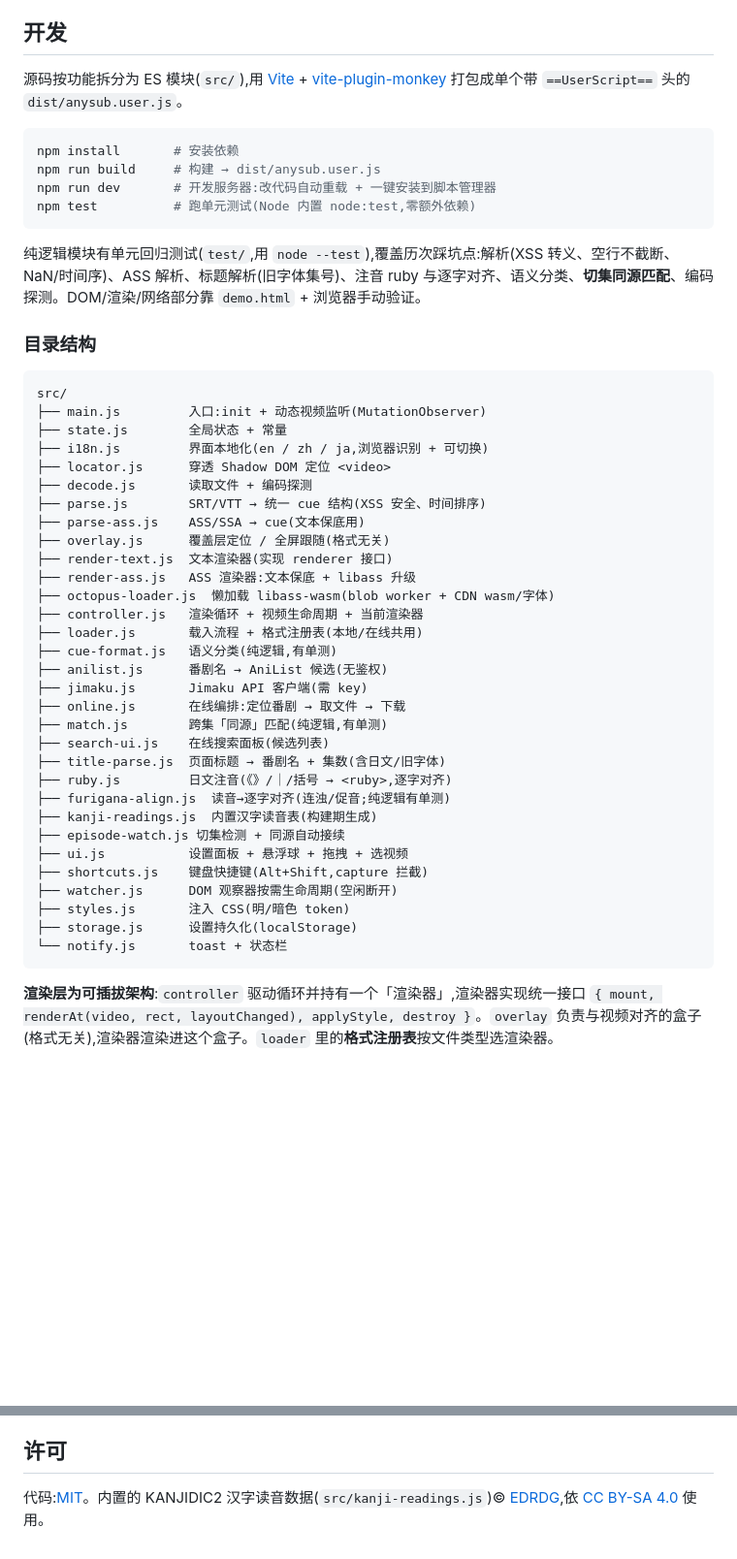
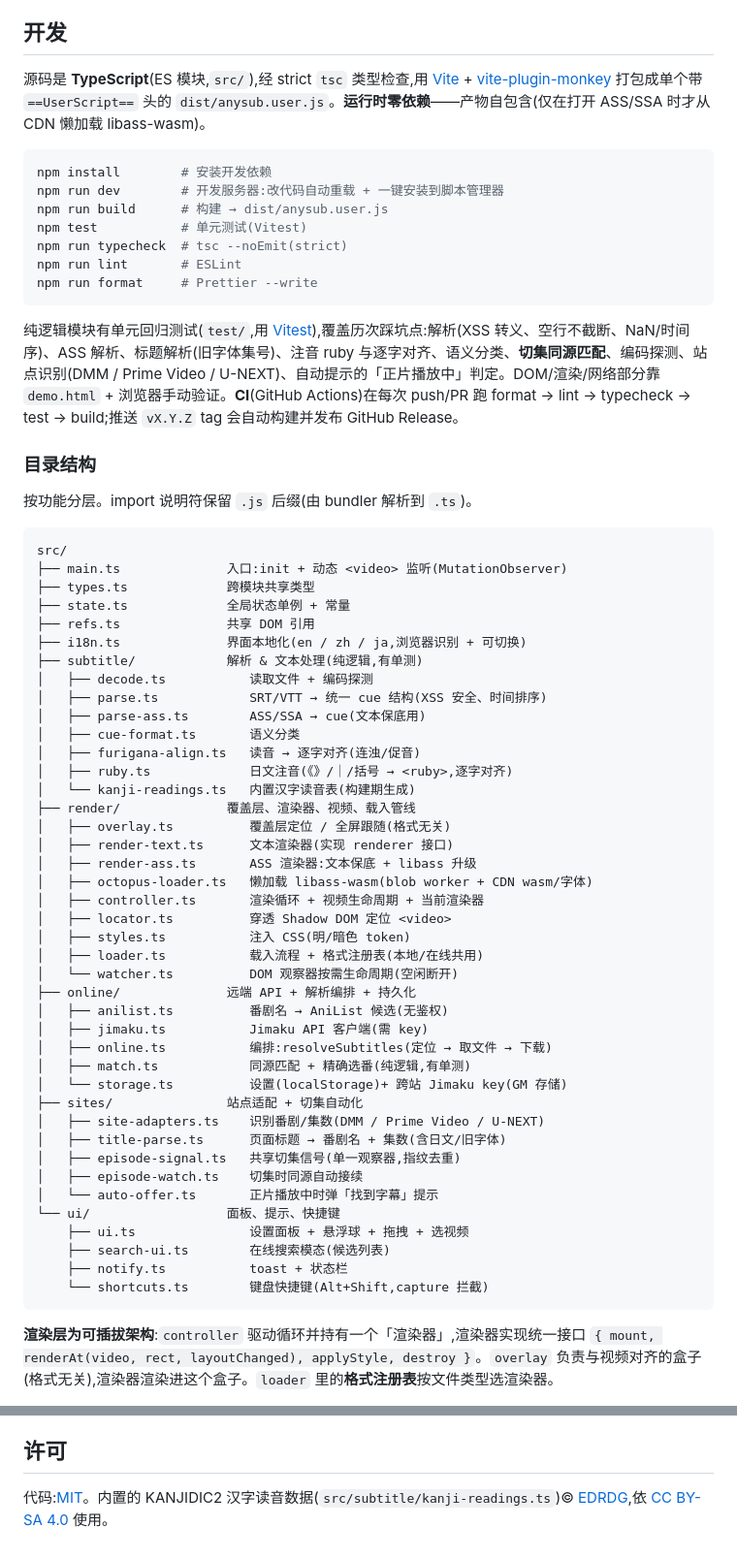
Before and after one commit to shiinayane/AnySub, a Markdown page: README.zh-CN.md, 2 parts joined by grey strips. Shown at 97% size. Drawn GitHub-style; blank space fills up the shorter version.

````diff
--- a/README.zh-CN.md
+++ b/README.zh-CN.md
@@ -78,51 +78,66 @@
 
 ## 开发
 
-源码按功能拆分为 ES 模块(`src/`),用 [Vite](https://vitejs.dev) + [vite-plugin-monkey](https://github.com/lisonge/vite-plugin-monkey) 打包成单个带 `==UserScript==` 头的 `dist/anysub.user.js`。
+源码是 **TypeScript**(ES 模块,`src/`),经 strict `tsc` 类型检查,用 [Vite](https://vitejs.dev) + [vite-plugin-monkey](https://github.com/lisonge/vite-plugin-monkey) 打包成单个带 `==UserScript==` 头的 `dist/anysub.user.js`。**运行时零依赖**——产物自包含(仅在打开 ASS/SSA 时才从 CDN 懒加载 libass-wasm)。
 
 ```bash
-npm install       # 安装依赖
-npm run build     # 构建 → dist/anysub.user.js
-npm run dev       # 开发服务器:改代码自动重载 + 一键安装到脚本管理器
-npm test          # 跑单元测试(Node 内置 node:test,零额外依赖)
+npm install        # 安装开发依赖
+npm run dev        # 开发服务器:改代码自动重载 + 一键安装到脚本管理器
+npm run build      # 构建 → dist/anysub.user.js
+npm test           # 单元测试(Vitest)
+npm run typecheck  # tsc --noEmit(strict)
+npm run lint       # ESLint
+npm run format     # Prettier --write
 ```
 
-纯逻辑模块有单元回归测试(`test/`,用 `node --test`),覆盖历次踩坑点:解析(XSS 转义、空行不截断、NaN/时间序)、ASS 解析、标题解析(旧字体集号)、注音 ruby 与逐字对齐、语义分类、**切集同源匹配**、编码探测。DOM/渲染/网络部分靠 `demo.html` + 浏览器手动验证。
+纯逻辑模块有单元回归测试(`test/`,用 [Vitest](https://vitest.dev)),覆盖历次踩坑点:解析(XSS 转义、空行不截断、NaN/时间序)、ASS 解析、标题解析(旧字体集号)、注音 ruby 与逐字对齐、语义分类、**切集同源匹配**、编码探测、站点识别(DMM / Prime Video / U-NEXT)、自动提示的「正片播放中」判定。DOM/渲染/网络部分靠 `demo.html` + 浏览器手动验证。**CI**(GitHub Actions)在每次 push/PR 跑 format → lint → typecheck → test → build;推送 `vX.Y.Z` tag 会自动构建并发布 GitHub Release。
 
 ### 目录结构
 
+按功能分层。import 说明符保留 `.js` 后缀(由 bundler 解析到 `.ts`)。
+
 ```
 src/
-├── main.js         入口:init + 动态视频监听(MutationObserver)
-├── state.js        全局状态 + 常量
-├── i18n.js         界面本地化(en / zh / ja,浏览器识别 + 可切换)
-├── locator.js      穿透 Shadow DOM 定位 <video>
-├── decode.js       读取文件 + 编码探测
-├── parse.js        SRT/VTT → 统一 cue 结构(XSS 安全、时间排序)
-├── parse-ass.js    ASS/SSA → cue(文本保底用)
-├── overlay.js      覆盖层定位 / 全屏跟随(格式无关)
-├── render-text.js  文本渲染器(实现 renderer 接口)
-├── render-ass.js   ASS 渲染器:文本保底 + libass 升级
-├── octopus-loader.js  懒加载 libass-wasm(blob worker + CDN wasm/字体)
-├── controller.js   渲染循环 + 视频生命周期 + 当前渲染器
-├── loader.js       载入流程 + 格式注册表(本地/在线共用)
-├── cue-format.js   语义分类(纯逻辑,有单测)
-├── anilist.js      番剧名 → AniList 候选(无鉴权)
-├── jimaku.js       Jimaku API 客户端(需 key)
-├── online.js       在线编排:定位番剧 → 取文件 → 下载
-├── match.js        跨集「同源」匹配(纯逻辑,有单测)
-├── search-ui.js    在线搜索面板(候选列表)
-├── title-parse.js  页面标题 → 番剧名 + 集数(含日文/旧字体)
-├── ruby.js         日文注音(《》/｜/括号 → <ruby>,逐字对齐)
-├── furigana-align.js  读音→逐字对齐(连浊/促音;纯逻辑有单测)
-├── kanji-readings.js  内置汉字读音表(构建期生成)
-├── episode-watch.js 切集检测 + 同源自动接续
-├── ui.js           设置面板 + 悬浮球 + 拖拽 + 选视频
-├── shortcuts.js    键盘快捷键(Alt+Shift,capture 拦截)
-├── watcher.js      DOM 观察器按需生命周期(空闲断开)
-├── styles.js       注入 CSS(明/暗色 token)
-├── storage.js      设置持久化(localStorage)
-└── notify.js       toast + 状态栏
+├── main.ts              入口:init + 动态 <video> 监听(MutationObserver)
+├── types.ts             跨模块共享类型
+├── state.ts             全局状态单例 + 常量
+├── refs.ts              共享 DOM 引用
+├── i18n.ts              界面本地化(en / zh / ja,浏览器识别 + 可切换)
+├── subtitle/            解析 & 文本处理(纯逻辑,有单测)
+│   ├── decode.ts           读取文件 + 编码探测
+│   ├── parse.ts            SRT/VTT → 统一 cue 结构(XSS 安全、时间排序)
+│   ├── parse-ass.ts        ASS/SSA → cue(文本保底用)
+│   ├── cue-format.ts       语义分类
+│   ├── furigana-align.ts   读音 → 逐字对齐(连浊/促音)
+│   ├── ruby.ts             日文注音(《》/｜/括号 → <ruby>,逐字对齐)
+│   └── kanji-readings.ts   内置汉字读音表(构建期生成)
+├── render/              覆盖层、渲染器、视频、载入管线
+│   ├── overlay.ts          覆盖层定位 / 全屏跟随(格式无关)
+│   ├── render-text.ts      文本渲染器(实现 renderer 接口)
+│   ├── render-ass.ts       ASS 渲染器:文本保底 + libass 升级
+│   ├── octopus-loader.ts   懒加载 libass-wasm(blob worker + CDN wasm/字体)
+│   ├── controller.ts       渲染循环 + 视频生命周期 + 当前渲染器
+│   ├── locator.ts          穿透 Shadow DOM 定位 <video>
+│   ├── styles.ts           注入 CSS(明/暗色 token)
+│   ├── loader.ts           载入流程 + 格式注册表(本地/在线共用)
+│   └── watcher.ts          DOM 观察器按需生命周期(空闲断开)
+├── online/              远端 API + 解析编排 + 持久化
+│   ├── anilist.ts          番剧名 → AniList 候选(无鉴权)
+│   ├── jimaku.ts           Jimaku API 客户端(需 key)
+│   ├── online.ts           编排:resolveSubtitles(定位 → 取文件 → 下载)
+│   ├── match.ts            同源匹配 + 精确选番(纯逻辑,有单测)
+│   └── storage.ts          设置(localStorage)+ 跨站 Jimaku key(GM 存储)
+├── sites/               站点适配 + 切集自动化
+│   ├── site-adapters.ts    识别番剧/集数(DMM / Prime Video / U-NEXT)
+│   ├── title-parse.ts      页面标题 → 番剧名 + 集数(含日文/旧字体)
+│   ├── episode-signal.ts   共享切集信号(单一观察器,指纹去重)
+│   ├── episode-watch.ts    切集时同源自动接续
+│   └── auto-offer.ts       正片播放中时弹「找到字幕」提示
+└── ui/                  面板、提示、快捷键
+    ├── ui.ts               设置面板 + 悬浮球 + 拖拽 + 选视频
+    ├── search-ui.ts        在线搜索模态(候选列表)
+    ├── notify.ts           toast + 状态栏
+    └── shortcuts.ts        键盘快捷键(Alt+Shift,capture 拦截)
 ```
 
 **渲染层为可插拔架构**:`controller` 驱动循环并持有一个「渲染器」,渲染器实现统一接口 `{ mount, renderAt(video, rect, layoutChanged), applyStyle, destroy }`。`overlay` 负责与视频对齐的盒子(格式无关),渲染器渲染进这个盒子。`loader` 里的**格式注册表**按文件类型选渲染器。
@@ -154,4 +169,4 @@ src/
 
 ## 许可
 
-代码:[MIT](./LICENSE)。内置的 KANJIDIC2 汉字读音数据(`src/kanji-readings.js`)© [EDRDG](https://www.edrdg.org/),依 [CC BY-SA 4.0](https://creativecommons.org/licenses/by-sa/4.0/) 使用。
+代码:[MIT](./LICENSE)。内置的 KANJIDIC2 汉字读音数据(`src/subtitle/kanji-readings.ts`)© [EDRDG](https://www.edrdg.org/),依 [CC BY-SA 4.0](https://creativecommons.org/licenses/by-sa/4.0/) 使用。
````
Also changed, not shown: README.ja.md (+52 -37 lines), README.md (+52 -37 lines).
